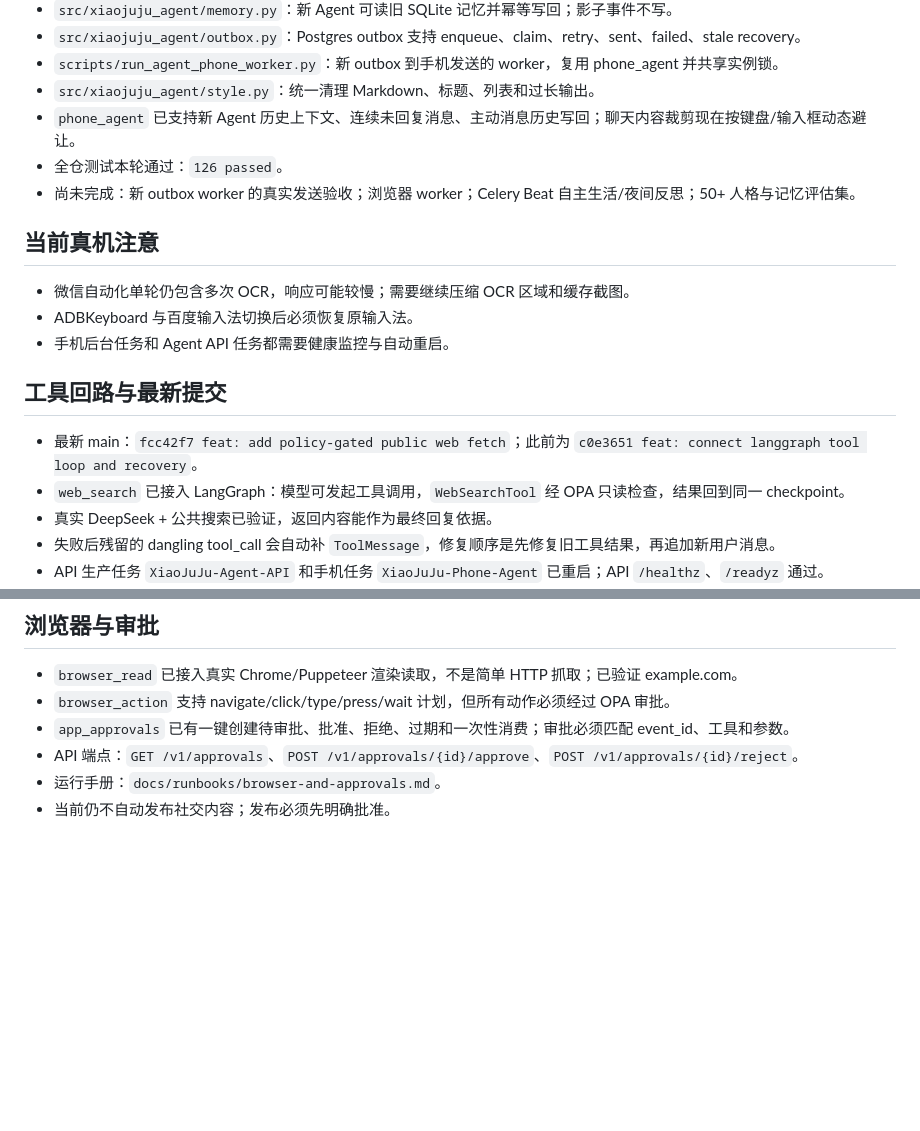
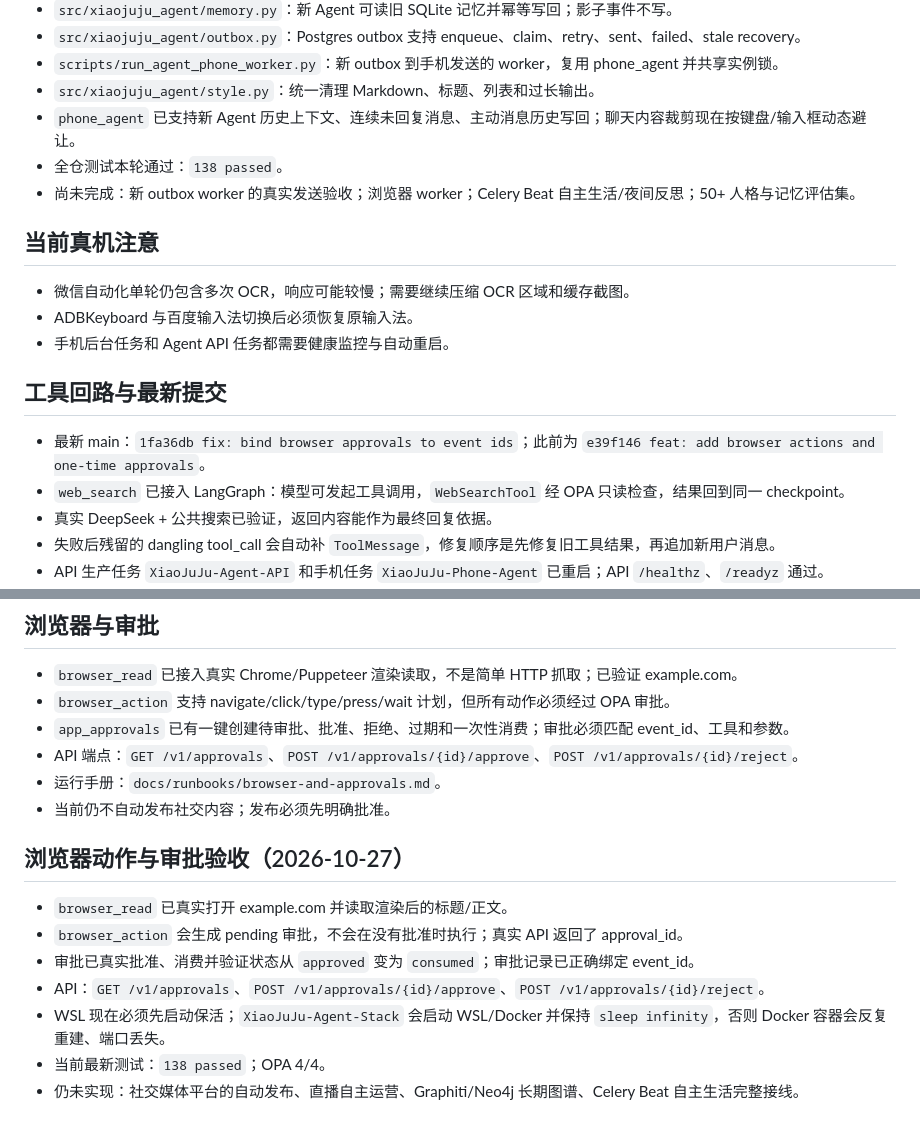
Before and after one commit to zhyg1222/105561, a Markdown page: HANDOFF.md, 2 parts joined by grey strips. GitHub-like rendering; blank space fills up the shorter version.

Commit message:
docs: record browser approval acceptance

```diff
--- a/HANDOFF.md
+++ b/HANDOFF.md
@@ -84,7 +84,7 @@
 - `scripts/run_agent_phone_worker.py`：新 outbox 到手机发送的 worker，复用 phone_agent 并共享实例锁。
 - `src/xiaojuju_agent/style.py`：统一清理 Markdown、标题、列表和过长输出。
 - `phone_agent` 已支持新 Agent 历史上下文、连续未回复消息、主动消息历史写回；聊天内容裁剪现在按键盘/输入框动态避让。
-- 全仓测试本轮通过：`126 passed`。
+- 全仓测试本轮通过：`138 passed`。
 - 尚未完成：新 outbox worker 的真实发送验收；浏览器 worker；Celery Beat 自主生活/夜间反思；50+ 人格与记忆评估集。
 
 ## 当前真机注意
@@ -94,7 +94,7 @@
 - 手机后台任务和 Agent API 任务都需要健康监控与自动重启。
 ## 工具回路与最新提交
 
-- 最新 main：`fcc42f7 feat: add policy-gated public web fetch`；此前为 `c0e3651 feat: connect langgraph tool loop and recovery`。
+- 最新 main：`1fa36db fix: bind browser approvals to event ids`；此前为 `e39f146 feat: add browser actions and one-time approvals`。
 - `web_search` 已接入 LangGraph：模型可发起工具调用，`WebSearchTool` 经 OPA 只读检查，结果回到同一 checkpoint。
 - 真实 DeepSeek + 公共搜索已验证，返回内容能作为最终回复依据。
 - 失败后残留的 dangling tool_call 会自动补 `ToolMessage`，修复顺序是先修复旧工具结果，再追加新用户消息。
@@ -123,3 +123,12 @@
 - API 端点：`GET /v1/approvals`、`POST /v1/approvals/{id}/approve`、`POST /v1/approvals/{id}/reject`。
 - 运行手册：`docs/runbooks/browser-and-approvals.md`。
 - 当前仍不自动发布社交内容；发布必须先明确批准。
+## 浏览器动作与审批验收（2026-10-27）
+
+- `browser_read` 已真实打开 example.com 并读取渲染后的标题/正文。
+- `browser_action` 会生成 pending 审批，不会在没有批准时执行；真实 API 返回了 approval_id。
+- 审批已真实批准、消费并验证状态从 `approved` 变为 `consumed`；审批记录已正确绑定 event_id。
+- API：`GET /v1/approvals`、`POST /v1/approvals/{id}/approve`、`POST /v1/approvals/{id}/reject`。
+- WSL 现在必须先启动保活；`XiaoJuJu-Agent-Stack` 会启动 WSL/Docker 并保持 `sleep infinity`，否则 Docker 容器会反复重建、端口丢失。
+- 当前最新测试：`138 passed`；OPA 4/4。
+- 仍未实现：社交媒体平台的自动发布、直播自主运营、Graphiti/Neo4j 长期图谱、Celery Beat 自主生活完整接线。
```
